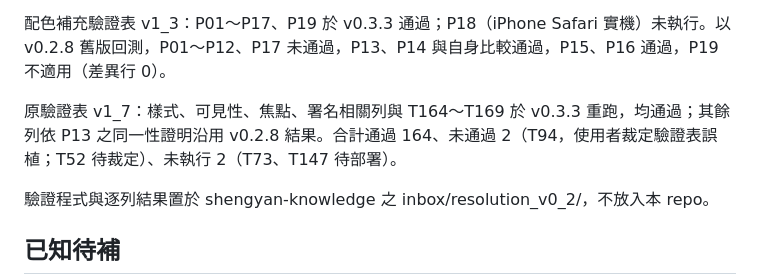
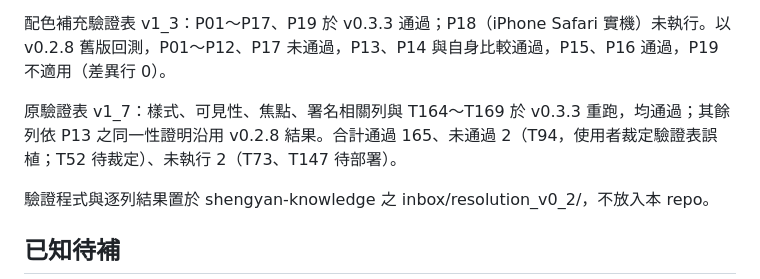
Before and after one commit to sytax-academy/shengyan-tools, a Markdown page: resolution/README.md, the part around the change. GitHub-like rendering.

Commit message:
resolution：README 更正驗證表 v1_7 全表通過列數（164 → 165）
169 列為通過 165、未通過 2（T94、T52）、未執行 2（T73、T147）；前兩個 commit 之
README 誤記為 164。index.html 未改。

Co-Authored-By: Claude Opus 5.5 <noreply@anthropic.com>
Claude-Session: https://claude.ai/code/session_01CxhmDaGRfvAkGnpisbLkLu

```diff
--- a/resolution/README.md
+++ b/resolution/README.md
@@ -32,7 +32,7 @@ v0.3.3 受測 index.html 之 SHA-256 為 b21c8f278d7c3b1fae50bab8f0f6a9e08d25936
 
 配色補充驗證表 v1_3：P01～P17、P19 於 v0.3.3 通過；P18（iPhone Safari 實機）未執行。以 v0.2.8 舊版回測，P01～P12、P17 未通過，P13、P14 與自身比較通過，P15、P16 通過，P19 不適用（差異行 0）。
 
-原驗證表 v1_7：樣式、可見性、焦點、署名相關列與 T164～T169 於 v0.3.3 重跑，均通過；其餘列依 P13 之同一性證明沿用 v0.2.8 結果。合計通過 164、未通過 2（T94，使用者裁定驗證表誤植；T52 待裁定）、未執行 2（T73、T147 待部署）。
+原驗證表 v1_7：樣式、可見性、焦點、署名相關列與 T164～T169 於 v0.3.3 重跑，均通過；其餘列依 P13 之同一性證明沿用 v0.2.8 結果。合計通過 165、未通過 2（T94，使用者裁定驗證表誤植；T52 待裁定）、未執行 2（T73、T147 待部署）。
 
 驗證程式與逐列結果置於 shengyan-knowledge 之 inbox/resolution_v0_2/，不放入本 repo。
 
```
